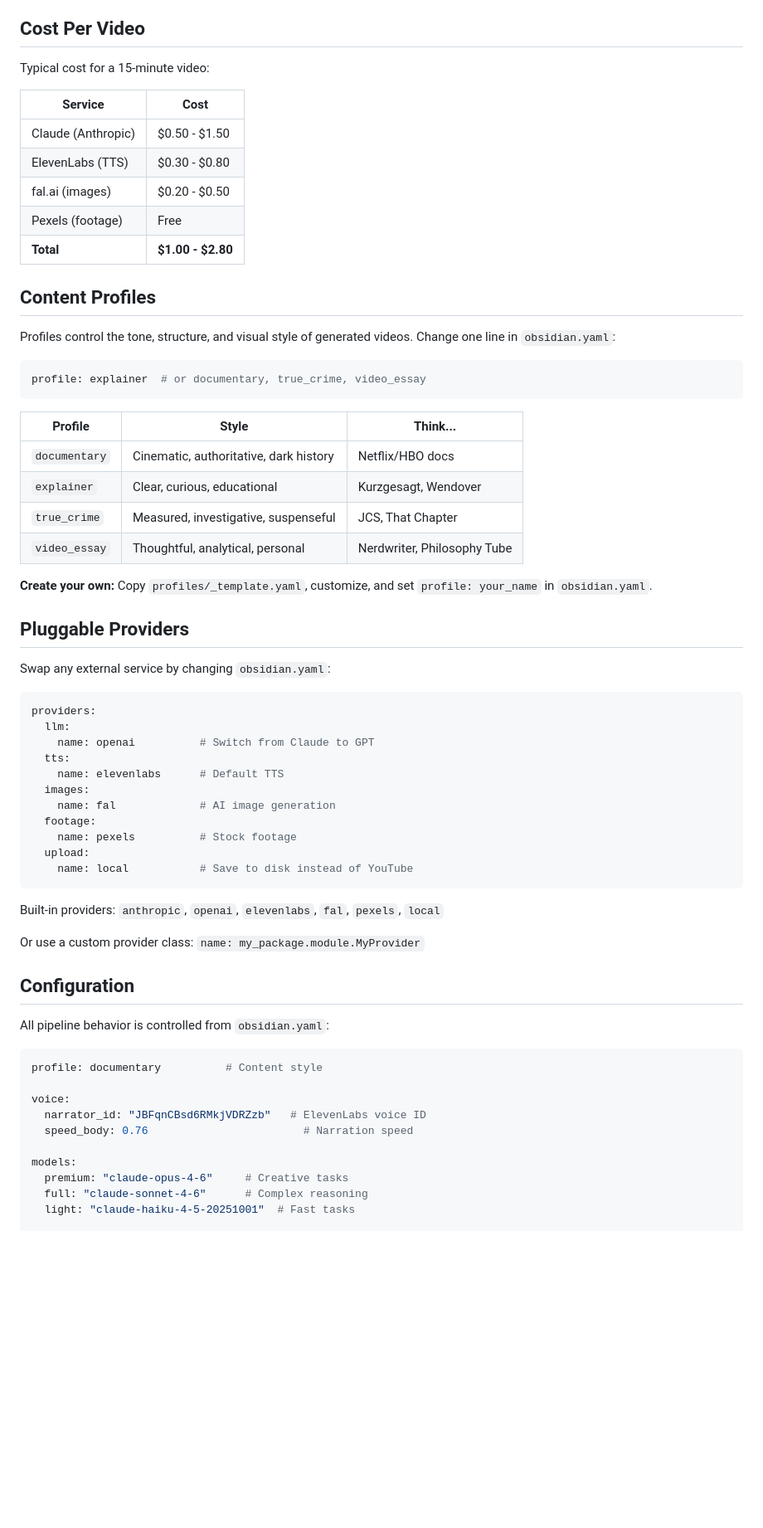
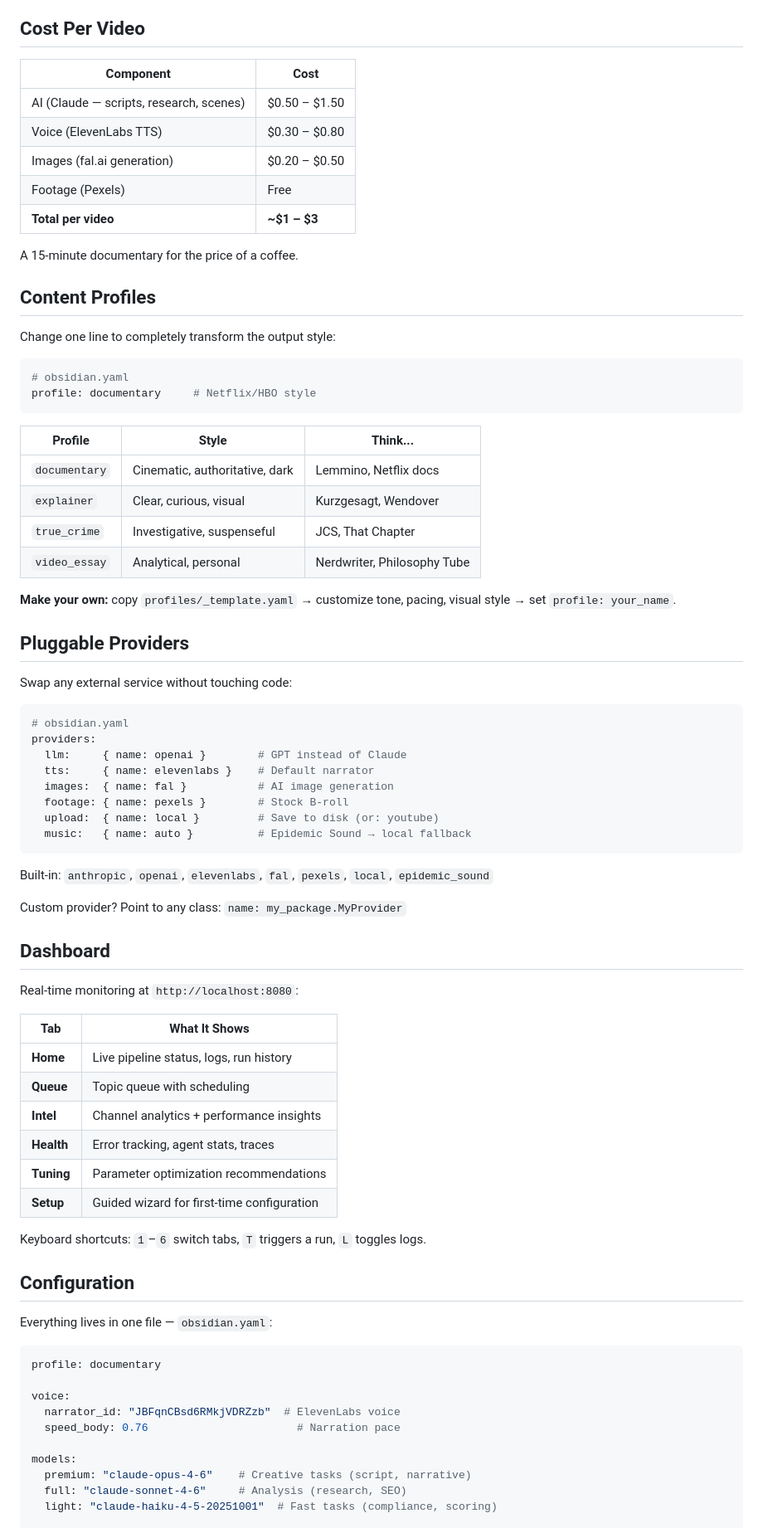
Before and after one commit to Drogon4231/obsidian-engine, a Markdown page: README.md, the part around one of its changes. Shown at 83% size. Drawn GitHub-style; blank space fills up the shorter version.

````diff
--- a/README.md
+++ b/README.md
@@ -107,69 +130,82 @@ Optional:
 
 ## Cost Per Video
 
-Typical cost for a 15-minute video:
+| Component | Cost |
+|-----------|------|
+| AI (Claude — scripts, research, scenes) | $0.50 – $1.50 |
+| Voice (ElevenLabs TTS) | $0.30 – $0.80 |
+| Images (fal.ai generation) | $0.20 – $0.50 |
+| Footage (Pexels) | Free |
+| **Total per video** | **~$1 – $3** |
 
-| Service | Cost |
-|---------|------|
-| Claude (Anthropic) | $0.50 - $1.50 |
-| ElevenLabs (TTS) | $0.30 - $0.80 |
-| fal.ai (images) | $0.20 - $0.50 |
-| Pexels (footage) | Free |
-| **Total** | **$1.00 - $2.80** |
+A 15-minute documentary for the price of a coffee.
 
 ## Content Profiles
 
-Profiles control the tone, structure, and visual style of generated videos. Change one line in `obsidian.yaml`:
+Change one line to completely transform the output style:
 
 ```yaml
-profile: explainer  # or documentary, true_crime, video_essay
+# obsidian.yaml
+profile: documentary     # Netflix/HBO style
 ```
 
 | Profile | Style | Think... |
 |---------|-------|----------|
-| `documentary` | Cinematic, authoritative, dark history | Netflix/HBO docs |
-| `explainer` | Clear, curious, educational | Kurzgesagt, Wendover |
-| `true_crime` | Measured, investigative, suspenseful | JCS, That Chapter |
-| `video_essay` | Thoughtful, analytical, personal | Nerdwriter, Philosophy Tube |
+| `documentary` | Cinematic, authoritative, dark | Lemmino, Netflix docs |
+| `explainer` | Clear, curious, visual | Kurzgesagt, Wendover |
+| `true_crime` | Investigative, suspenseful | JCS, That Chapter |
+| `video_essay` | Analytical, personal | Nerdwriter, Philosophy Tube |
 
-**Create your own:** Copy `profiles/_template.yaml`, customize, and set `profile: your_name` in `obsidian.yaml`.
+**Make your own:** copy `profiles/_template.yaml` → customize tone, pacing, visual style → set `profile: your_name`.
 
 ## Pluggable Providers
 
-Swap any external service by changing `obsidian.yaml`:
+Swap any external service without touching code:
 
 ```yaml
+# obsidian.yaml
 providers:
-  llm:
-    name: openai          # Switch from Claude to GPT
-  tts:
-    name: elevenlabs      # Default TTS
-  images:
-    name: fal             # AI image generation
-  footage:
-    name: pexels          # Stock footage
-  upload:
-    name: local           # Save to disk instead of YouTube
+  llm:     { name: openai }        # GPT instead of Claude
+  tts:     { name: elevenlabs }    # Default narrator
+  images:  { name: fal }           # AI image generation
+  footage: { name: pexels }        # Stock B-roll
+  upload:  { name: local }         # Save to disk (or: youtube)
+  music:   { name: auto }          # Epidemic Sound → local fallback
 ```
 
-Built-in providers: `anthropic`, `openai`, `elevenlabs`, `fal`, `pexels`, `local`
+Built-in: `anthropic`, `openai`, `elevenlabs`, `fal`, `pexels`, `local`, `epidemic_sound`
 
-Or use a custom provider class: `name: my_package.module.MyProvider`
+Custom provider? Point to any class: `name: my_package.MyProvider`
+
+## Dashboard
+
+Real-time monitoring at `http://localhost:8080`:
+
+| Tab | What It Shows |
+|-----|--------------|
+| **Home** | Live pipeline status, logs, run history |
+| **Queue** | Topic queue with scheduling |
+| **Intel** | Channel analytics + performance insights |
+| **Health** | Error tracking, agent stats, traces |
+| **Tuning** | Parameter optimization recommendations |
+| **Setup** | Guided wizard for first-time configuration |
+
+Keyboard shortcuts: `1`–`6` switch tabs, `T` triggers a run, `L` toggles logs.
 
 ## Configuration
 
-All pipeline behavior is controlled from `obsidian.yaml`:
+Everything lives in one file — `obsidian.yaml`:
 
 ```yaml
-profile: documentary          # Content style
+profile: documentary
 
 voice:
-  narrator_id: "JBFqnCBsd6RMkjVDRZzb"   # ElevenLabs voice ID
-  speed_body: 0.76                        # Narration speed
+  narrator_id: "JBFqnCBsd6RMkjVDRZzb"  # ElevenLabs voice
+  speed_body: 0.76                       # Narration pace
 
 models:
-  premium: "claude-opus-4-6"     # Creative tasks
-  full: "claude-sonnet-4-6"      # Complex reasoning
-  light: "claude-haiku-4-5-20251001"  # Fast tasks
+  premium: "claude-opus-4-6"    # Creative tasks (script, narrative)
+  full: "claude-sonnet-4-6"     # Analysis (research, SEO)
+  light: "claude-haiku-4-5-20251001"  # Fast tasks (compliance, scoring)
 
 cost:
````
Also changed, not shown: other parts of README.md (+151 -135 lines).
